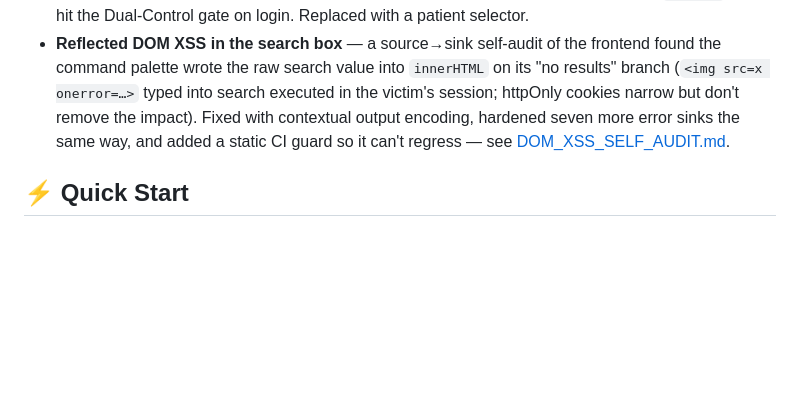
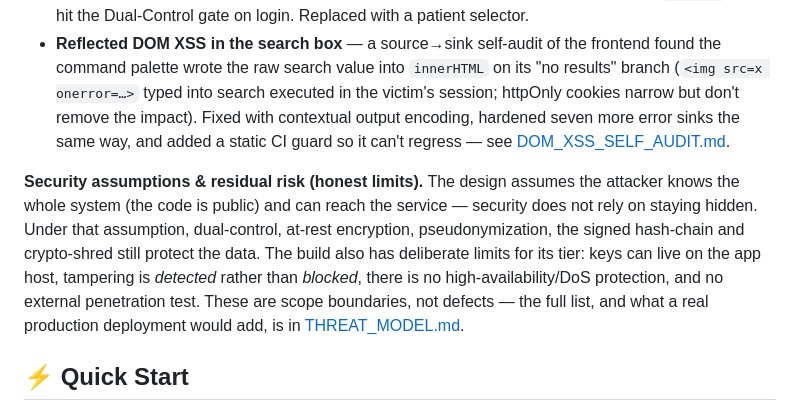
Before and after one commit to calsgnkadir/health-blockchain, a Markdown page: README.md, the part around the change. Drawn GitHub-style; blank space fills up the shorter version.

```diff
--- a/README.md
+++ b/README.md
@@ -112,6 +112,8 @@ To maintain 100% technical honesty during code reviews and security audits, the
 - **Privileged dashboard hardcoded one patient** — admin/clinician views defaulted to `VIP-001` and hit the Dual-Control gate on login. Replaced with a patient selector.
 - **Reflected DOM XSS in the search box** — a source→sink self-audit of the frontend found the command palette wrote the raw search value into `innerHTML` on its "no results" branch (`<img src=x onerror=…>` typed into search executed in the victim's session; httpOnly cookies narrow but don't remove the impact). Fixed with contextual output encoding, hardened seven more error sinks the same way, and added a static CI guard so it can't regress — see [DOM_XSS_SELF_AUDIT.md](docs/DOM_XSS_SELF_AUDIT.md).
 
+**Security assumptions & residual risk (honest limits).** The design assumes the attacker knows the whole system (the code is public) and can reach the service — security does not rely on staying hidden. Under that assumption, dual-control, at-rest encryption, pseudonymization, the signed hash-chain and crypto-shred still protect the data. The build also has deliberate limits for its tier: keys can live on the app host, tampering is *detected* rather than *blocked*, there is no high-availability/DoS protection, and no external penetration test. These are scope boundaries, not defects — the full list, and what a real production deployment would add, is in [THREAT_MODEL.md](docs/THREAT_MODEL.md#4-trust-assumptions--residual-risk).
+
 ## ⚡ Quick Start
 
 ### Prerequisites
```
Also changed, not shown: docs/THREAT_MODEL.md (+42 -0 lines).
